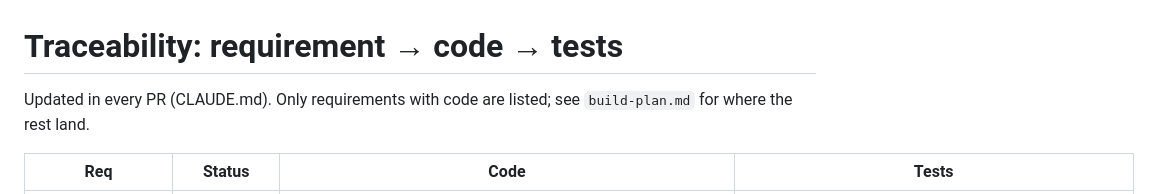
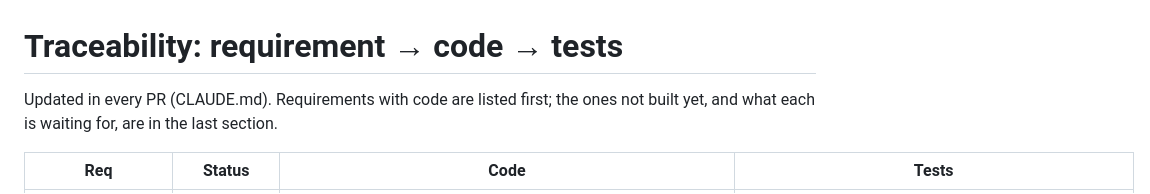
Before and after one commit to mamaddur/tomcom-german-app, a Markdown page: docs/traceability.md, the part around one of its changes. GitHub-like rendering.

Commit message:
docs: list the requirements not built yet and what each is waiting for
Co-Authored-By: Claude Sonnet 5.5 <noreply@anthropic.com>
Claude-Session: https://claude.ai/code/session_012J2VaYgdpWNG9p9RKUtoPW

```diff
--- a/docs/traceability.md
+++ b/docs/traceability.md
@@ -1,6 +1,6 @@
 # Traceability: requirement → code → tests
 
-Updated in every PR (CLAUDE.md). Only requirements with code are listed; see `build-plan.md` for where the rest land.
+Updated in every PR (CLAUDE.md). Requirements with code are listed first; the ones not built yet, and what each is waiting for, are in the last section.
 
 | Req | Status | Code | Tests |
 |---|---|---|---|
```
Also changed, not shown: other parts of docs/traceability.md (+18 -0 lines).
